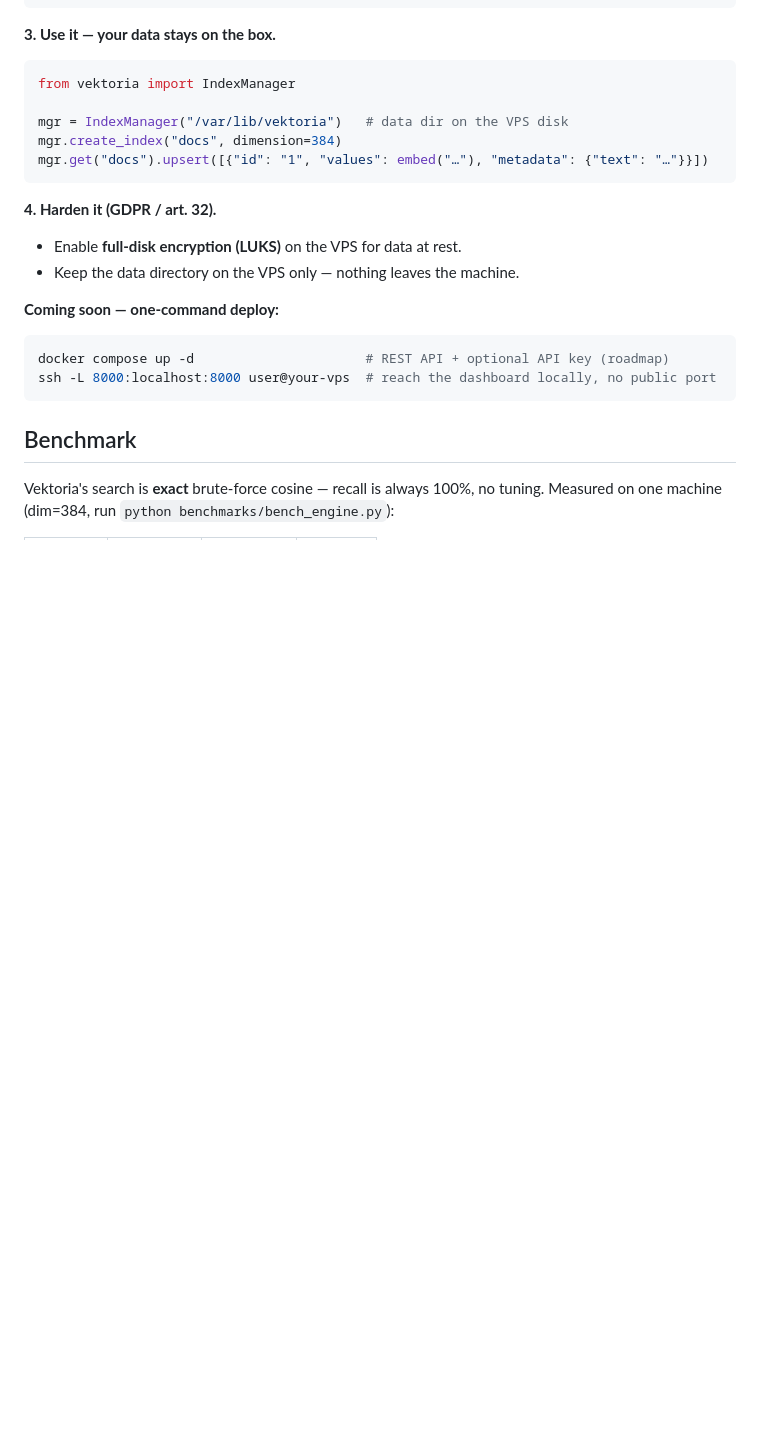
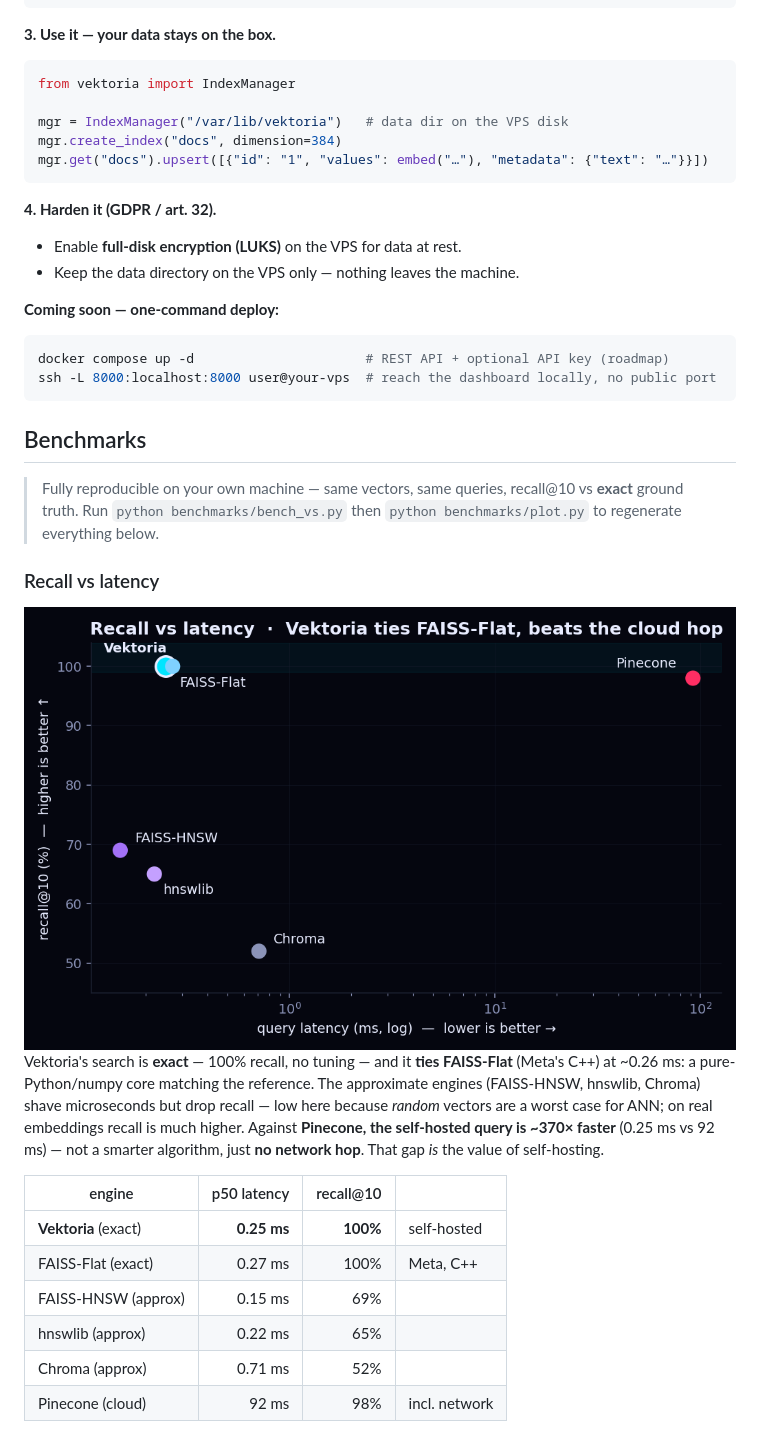
Before and after one commit to hillzeealex/vektoria, a Markdown page: README.md, the part around the change printed below. GitHub-like rendering; pictures changed too: assets/recall_vs_latency.png (added); blank space fills up the shorter version.

````diff
--- a/README.md
+++ b/README.md
@@ -152,6 +152,26 @@ docker compose up -d                      # REST API + optional API key (roadmap
 ssh -L 8000:localhost:8000 user@your-vps  # reach the dashboard locally, no public port
 ```
 
-## Benchmark
+## Benchmarks
 
-Vektoria's search is **exact** brute-force cosine — recall is always 100%, no tuning. Measured on one machine (dim=384, run `python benchmarks/bench_engine.py`):
+> Fully reproducible on your own machine — same vectors, same queries, recall@10
+> vs **exact** ground truth. Run `python benchmarks/bench_vs.py` then
+> `python benchmarks/plot.py` to regenerate everything below.
+
+### Recall vs latency
+
+<div align="center">
+<img src="assets/recall_vs_latency.png" alt="Recall vs latency: Vektoria ties FAISS-Flat and beats the cloud network hop" width="720" />
+</div>
+
+Vektoria's search is **exact** — 100% recall, no tuning — and it **ties FAISS-Flat** (Meta's C++) at ~0.26 ms: a pure-Python/numpy core matching the reference. The approximate engines (FAISS-HNSW, hnswlib, Chroma) shave microseconds but drop recall — low here because *random* vectors are a worst case for ANN; on real embeddings recall is much higher. Against **Pinecone, the self-hosted query is ~370× faster** (0.25 ms vs 92 ms) — not a smarter algorithm, just **no network hop**. That gap *is* the value of self-hosting.
+
+| engine | p50 latency | recall@10 | |
+|---|---:|---:|---|
+| **Vektoria** (exact) | **0.25 ms** | **100%** | self-hosted |
+| FAISS-Flat (exact) | 0.27 ms | 100% | Meta, C++ |
+| FAISS-HNSW (approx) | 0.15 ms | 69% | |
+| hnswlib (approx) | 0.22 ms | 65% | |
+| Chroma (approx) | 0.71 ms | 52% | |
+| Pinecone (cloud) | 92 ms | 98% | incl. network |
+
````
Also changed, not shown: other parts of README.md (+11 -17 lines), assets/latency_scaling.png (added), assets/local_engines.png (added), 2 other files.
